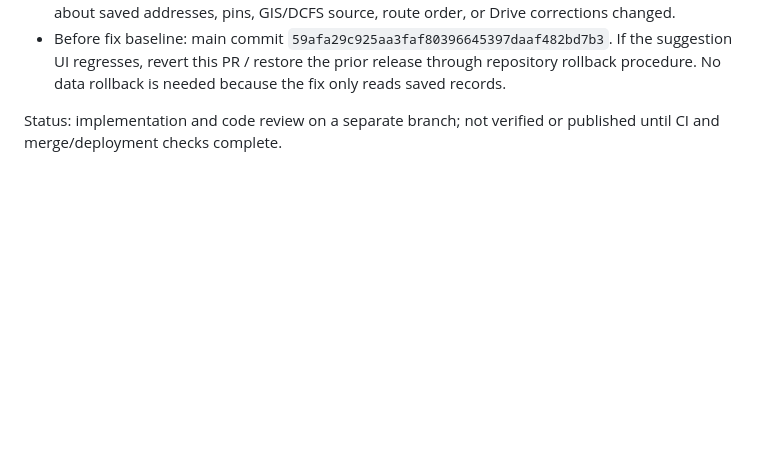
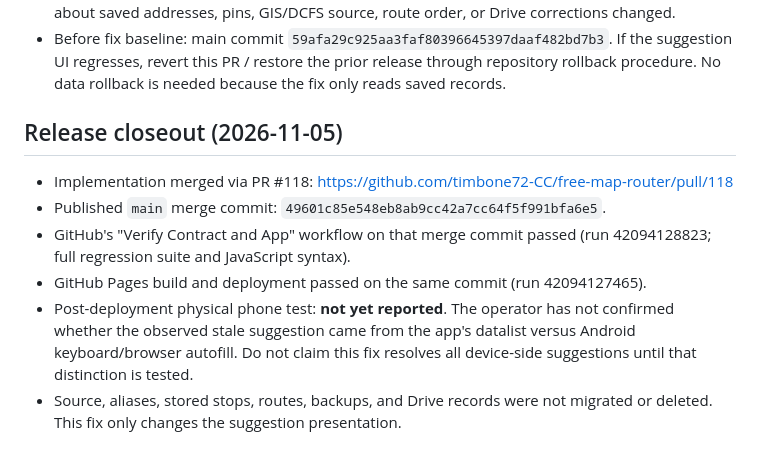
Before and after one commit to timbone72-CC/free-map-router, a Markdown page: docs/2026-11-05_CORRECTED_ADDRESS_SUGGESTIONS_CHANGE_RECORD.md, the part around the change. Drawn GitHub-style; blank space fills up the shorter version.

Commit message:
docs: record verified PR118 merge, CI, deployment and pending device check

```diff
--- a/docs/2026-11-05_CORRECTED_ADDRESS_SUGGESTIONS_CHANGE_RECORD.md
+++ b/docs/2026-11-05_CORRECTED_ADDRESS_SUGGESTIONS_CHANGE_RECORD.md
@@ -71,5 +71,18 @@ Basic routes, pending route, print output, and backups are protected.
   through repository rollback procedure. No data rollback is needed because
   the fix only reads saved records.
 
-Status: implementation and code review on a separate branch; not verified or
-published until CI and merge/deployment checks complete.
+## Release closeout (2026-11-05)
+- Implementation merged via PR #118:
+  https://github.com/timbone72-CC/free-map-router/pull/118
+- Published `main` merge commit:
+  `49601c85e548eb8ab9cc42a7cc64f5f991bfa6e5`.
+- GitHub's "Verify Contract and App" workflow on that merge commit passed
+  (run 42094128823; full regression suite and JavaScript syntax).
+- GitHub Pages build and deployment passed on the same commit
+  (run 42094127465).
+- Post-deployment physical phone test: **not yet reported**. The operator has
+  not confirmed whether the observed stale suggestion came from the app's
+  datalist versus Android keyboard/browser autofill. Do not claim this fix
+  resolves all device-side suggestions until that distinction is tested.
+- Source, aliases, stored stops, routes, backups, and Drive records were not
+  migrated or deleted. This fix only changes the suggestion presentation.
```
